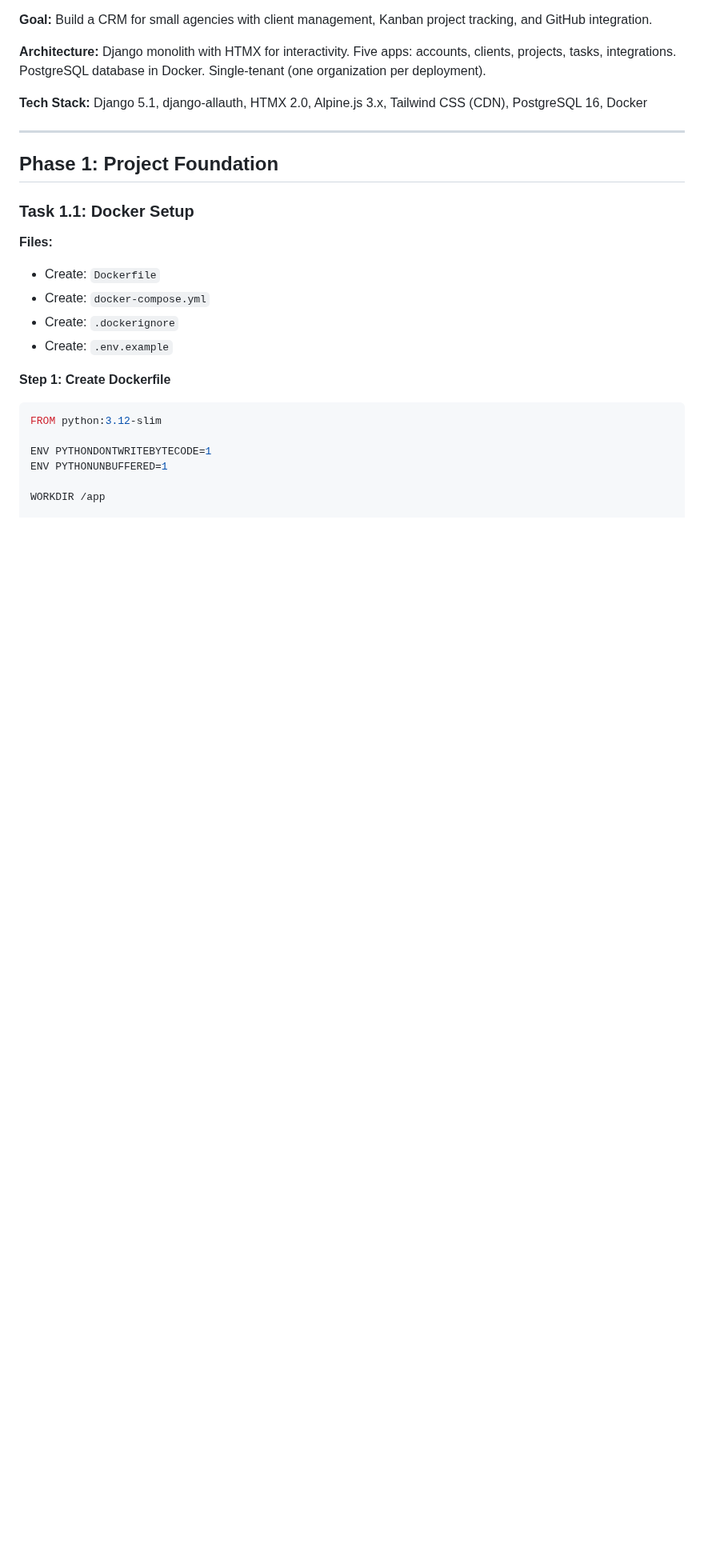
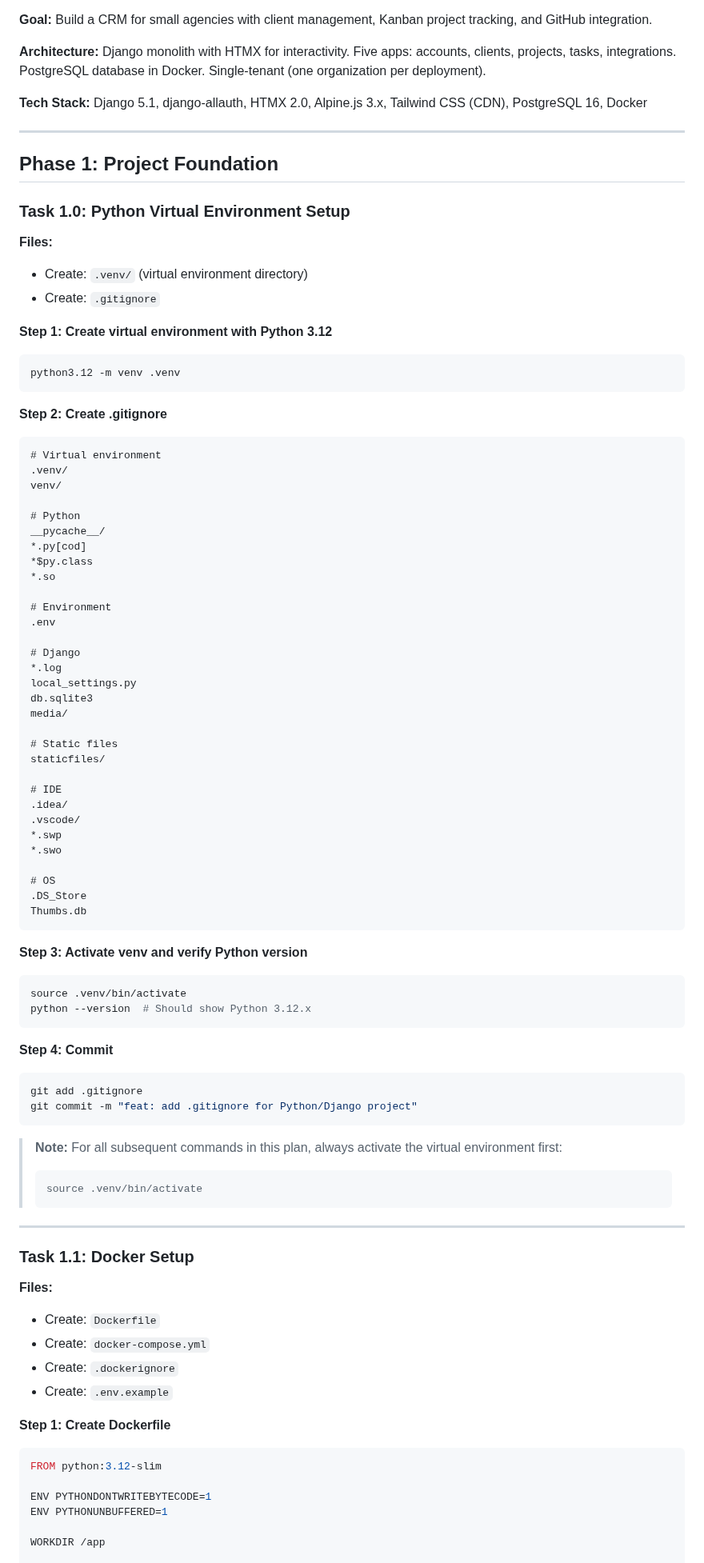
Before and after one commit to lexciobotariu/webftl_crm, a Markdown page: docs/plans/2025-12-31-crm-mvp-implementation.md, the part around one of its changes. Shown at 80% size. GitHub-like rendering; blank space fills up the shorter version.

````diff
--- a/docs/plans/2025-12-31-crm-mvp-implementation.md
+++ b/docs/plans/2025-12-31-crm-mvp-implementation.md
@@ -11,6 +11,75 @@
 ---
 
 ## Phase 1: Project Foundation
+
+### Task 1.0: Python Virtual Environment Setup
+
+**Files:**
+- Create: `.venv/` (virtual environment directory)
+- Create: `.gitignore`
+
+**Step 1: Create virtual environment with Python 3.12**
+
+```bash
+python3.12 -m venv .venv
+```
+
+**Step 2: Create .gitignore**
+
+```
+# Virtual environment
+.venv/
+venv/
+
+# Python
+__pycache__/
+*.py[cod]
+*$py.class
+*.so
+
+# Environment
+.env
+
+# Django
+*.log
+local_settings.py
+db.sqlite3
+media/
+
+# Static files
+staticfiles/
+
+# IDE
+.idea/
+.vscode/
+*.swp
+*.swo
+
+# OS
+.DS_Store
+Thumbs.db
+```
+
+**Step 3: Activate venv and verify Python version**
+
+```bash
+source .venv/bin/activate
+python --version  # Should show Python 3.12.x
+```
+
+**Step 4: Commit**
+
+```bash
+git add .gitignore
+git commit -m "feat: add .gitignore for Python/Django project"
+```
+
+> **Note:** For all subsequent commands in this plan, always activate the virtual environment first:
+> ```bash
+> source .venv/bin/activate
+> ```
+
+---
 
 ### Task 1.1: Docker Setup
 
````
Also changed, not shown: other parts of docs/plans/2025-12-31-crm-mvp-implementation.md (+40 -11 lines).
